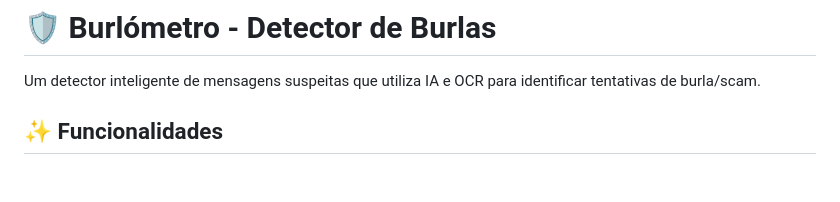
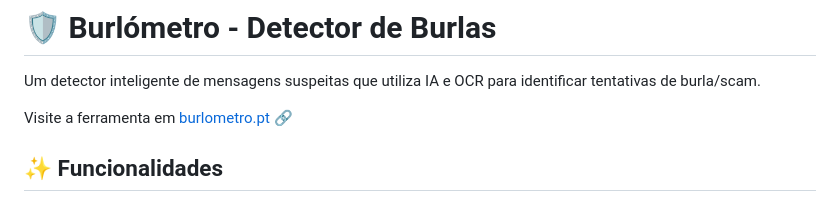
Before and after one commit to joaopinto6/burlometro, a Markdown page: README.md, the part around the change. GitHub-like rendering; blank space fills up the shorter version.

Commit message:
add link to README

```diff
--- a/README.md
+++ b/README.md
@@ -1,6 +1,8 @@
 # 🛡️ Burlómetro - Detector de Burlas
 
 Um detector inteligente de mensagens suspeitas que utiliza IA e OCR para identificar tentativas de burla/scam.
+
+Visite a ferramenta em  [burlometro.pt 🔗](https://burlometro.pt)
 
 ## ✨ Funcionalidades
 
```
